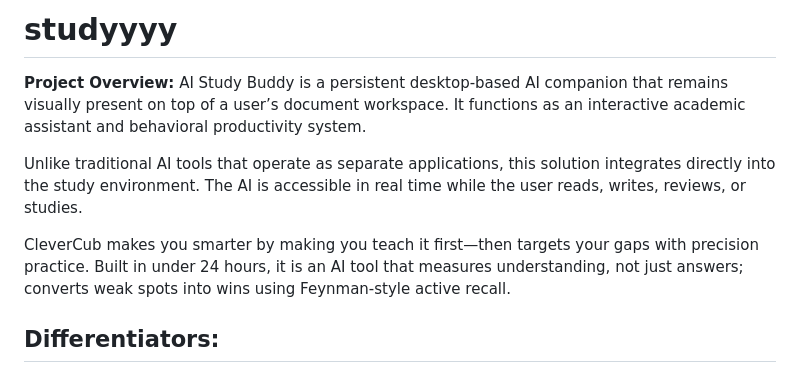
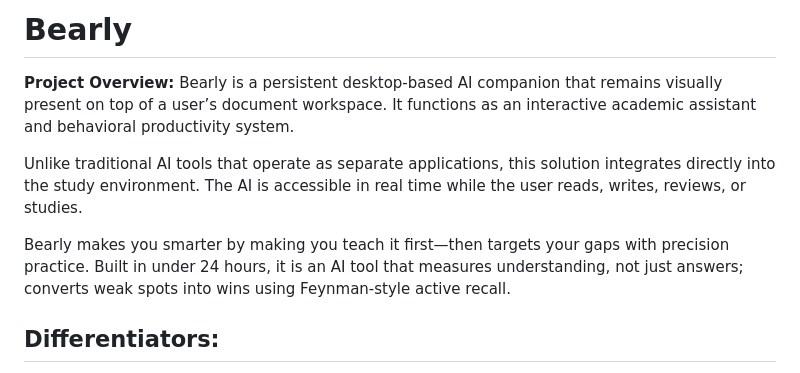
Before and after one commit to gust10/Bearly, a Markdown page: README.md, the part around the change. GitHub-like rendering.

Commit message:
Rename project to Bearly and update descriptions
Updated project name from 'studyyyy' to 'Bearly' and adjusted descriptions accordingly.

```diff
--- a/README.md
+++ b/README.md
@@ -1,10 +1,10 @@
-# studyyyy
+# Bearly
 **Project Overview:**
-AI Study Buddy is a persistent desktop-based AI companion that remains visually present on top of a user’s document workspace. It functions as an interactive academic assistant and behavioral productivity system.
+Bearly is a persistent desktop-based AI companion that remains visually present on top of a user’s document workspace. It functions as an interactive academic assistant and behavioral productivity system.
 
 Unlike traditional AI tools that operate as separate applications, this solution integrates directly into the study environment. The AI is accessible in real time while the user reads, writes, reviews, or studies.
 
-CleverCub makes you smarter by making you teach it first—then targets your gaps with precision practice. Built in under 24 hours, it is an AI tool that measures understanding, not just answers; converts weak spots into wins using Feynman‑style active recall.
+Bearly makes you smarter by making you teach it first—then targets your gaps with precision practice. Built in under 24 hours, it is an AI tool that measures understanding, not just answers; converts weak spots into wins using Feynman‑style active recall.
 
 ## Differentiators:
 * Teach‑the‑AI workflow: you explain; it diagnoses.
```
